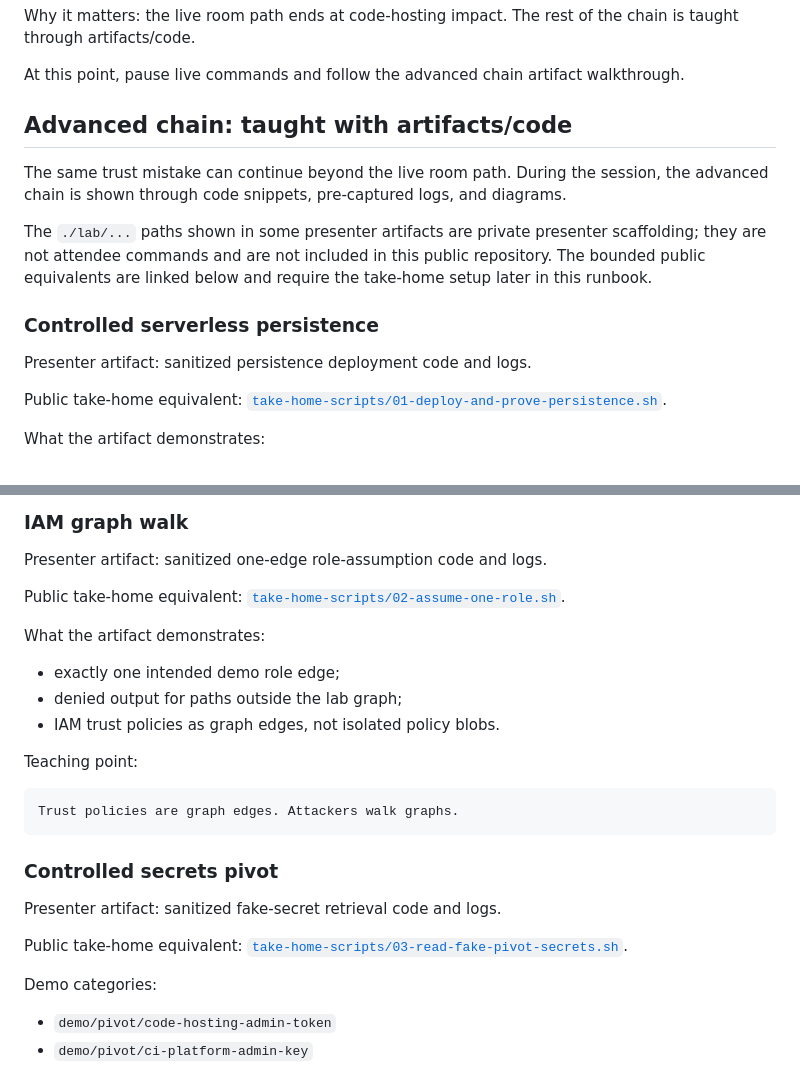
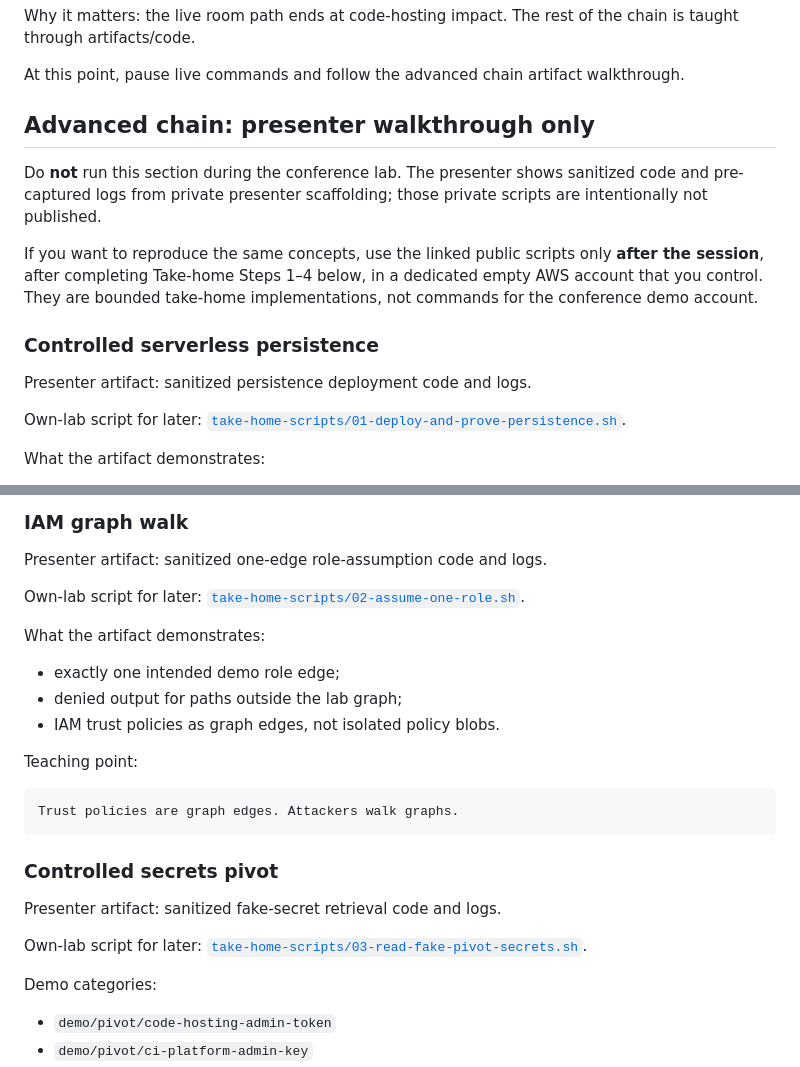
Before and after one commit to x90skysn3k/rtv-cicd-attack-chain, a Markdown page: attendee-runbook.md, 2 parts joined by grey strips. GitHub-like rendering.

Commit message:
Mark advanced scripts as take-home only

```diff
--- a/attendee-runbook.md
+++ b/attendee-runbook.md
@@ -332,17 +332,17 @@ Why it matters: the live room path ends at code-hosting impact. The rest of the
 
 At this point, pause live commands and follow the advanced chain artifact walkthrough.
 
-## Advanced chain: taught with artifacts/code
+## Advanced chain: presenter walkthrough only
 
-The same trust mistake can continue beyond the live room path. During the session, the advanced chain is shown through code snippets, pre-captured logs, and diagrams.
+Do **not** run this section during the conference lab. The presenter shows sanitized code and pre-captured logs from private presenter scaffolding; those private scripts are intentionally not published.
 
-The `./lab/...` paths shown in some presenter artifacts are private presenter scaffolding; they are not attendee commands and are not included in this public repository. The bounded public equivalents are linked below and require the take-home setup later in this runbook.
+If you want to reproduce the same concepts, use the linked public scripts only **after the session**, after completing Take-home Steps 1–4 below, in a dedicated empty AWS account that you control. They are bounded take-home implementations, not commands for the conference demo account.
 
 ### Controlled serverless persistence
 
 Presenter artifact: sanitized persistence deployment code and logs.
 
-Public take-home equivalent: [`take-home-scripts/01-deploy-and-prove-persistence.sh`](take-home-scripts/01-deploy-and-prove-persistence.sh).
+Own-lab script for later: [`take-home-scripts/01-deploy-and-prove-persistence.sh`](take-home-scripts/01-deploy-and-prove-persistence.sh).
 
 What the artifact demonstrates:
 
@@ -361,7 +361,7 @@ No implant. No endpoint. No C2. Still durable cloud control-plane behavior.
 
 Presenter artifact: sanitized one-edge role-assumption code and logs.
 
-Public take-home equivalent: [`take-home-scripts/02-assume-one-role.sh`](take-home-scripts/02-assume-one-role.sh).
+Own-lab script for later: [`take-home-scripts/02-assume-one-role.sh`](take-home-scripts/02-assume-one-role.sh).
 
 What the artifact demonstrates:
 
@@ -379,7 +379,7 @@ Trust policies are graph edges. Attackers walk graphs.
 
 Presenter artifact: sanitized fake-secret retrieval code and logs.
 
-Public take-home equivalent: [`take-home-scripts/03-read-fake-pivot-secrets.sh`](take-home-scripts/03-read-fake-pivot-secrets.sh).
+Own-lab script for later: [`take-home-scripts/03-read-fake-pivot-secrets.sh`](take-home-scripts/03-read-fake-pivot-secrets.sh).
 
 Demo categories:
 
```
